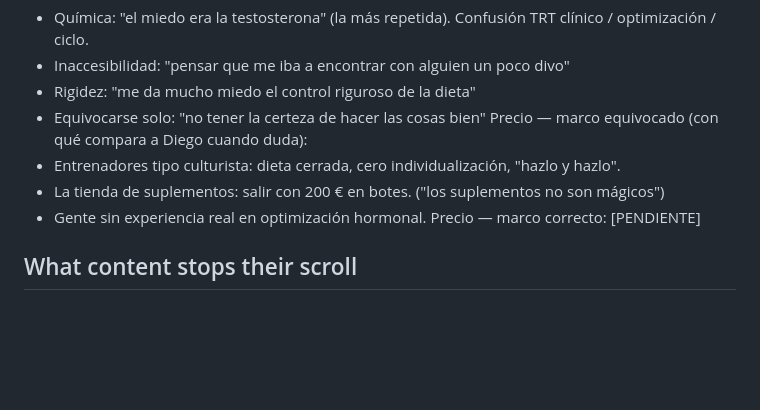
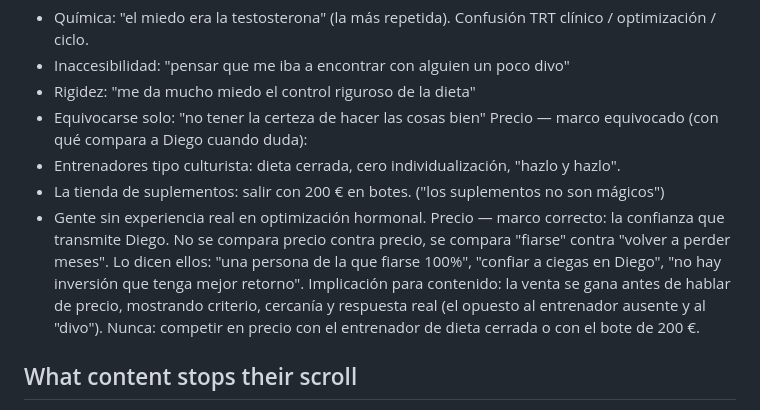
Before and after one commit to diegocolungoteam-creator/DC-VAULT, a Markdown page: content-engine/avatar.md, the part around the change. Drawn GitHub-style; blank space fills up the shorter version.

Commit message:
avatar.md: add correct price frame (trust)
Co-Authored-By: Claude Opus 5.5 <noreply@anthropic.com>
Claude-Session: https://claude.ai/code/session_011e6VmXVeuPUC2rd7sK8w5w

```diff
--- a/content-engine/avatar.md
+++ b/content-engine/avatar.md
@@ -79,7 +79,12 @@ Precio — marco equivocado (con qué compara a Diego cuando duda):
 - Entrenadores tipo culturista: dieta cerrada, cero individualización, "hazlo y hazlo".
 - La tienda de suplementos: salir con 200 € en botes. ("los suplementos no son mágicos")
 - Gente sin experiencia real en optimización hormonal.
-Precio — marco correcto: [PENDIENTE]
+Precio — marco correcto: la confianza que transmite Diego. No se compara precio contra precio, se
+compara "fiarse" contra "volver a perder meses". Lo dicen ellos: "una persona de la que fiarse 100%",
+"confiar a ciegas en Diego", "no hay inversión que tenga mejor retorno".
+Implicación para contenido: la venta se gana antes de hablar de precio, mostrando criterio, cercanía y
+respuesta real (el opuesto al entrenador ausente y al "divo").
+Nunca: competir en precio con el entrenador de dieta cerrada o con el bote de 200 €.
 
 ## What content stops their scroll
 - Energía / cansancio: "Si tienes más de 40 y te levantas ya cansado, esto te interesa"
```
